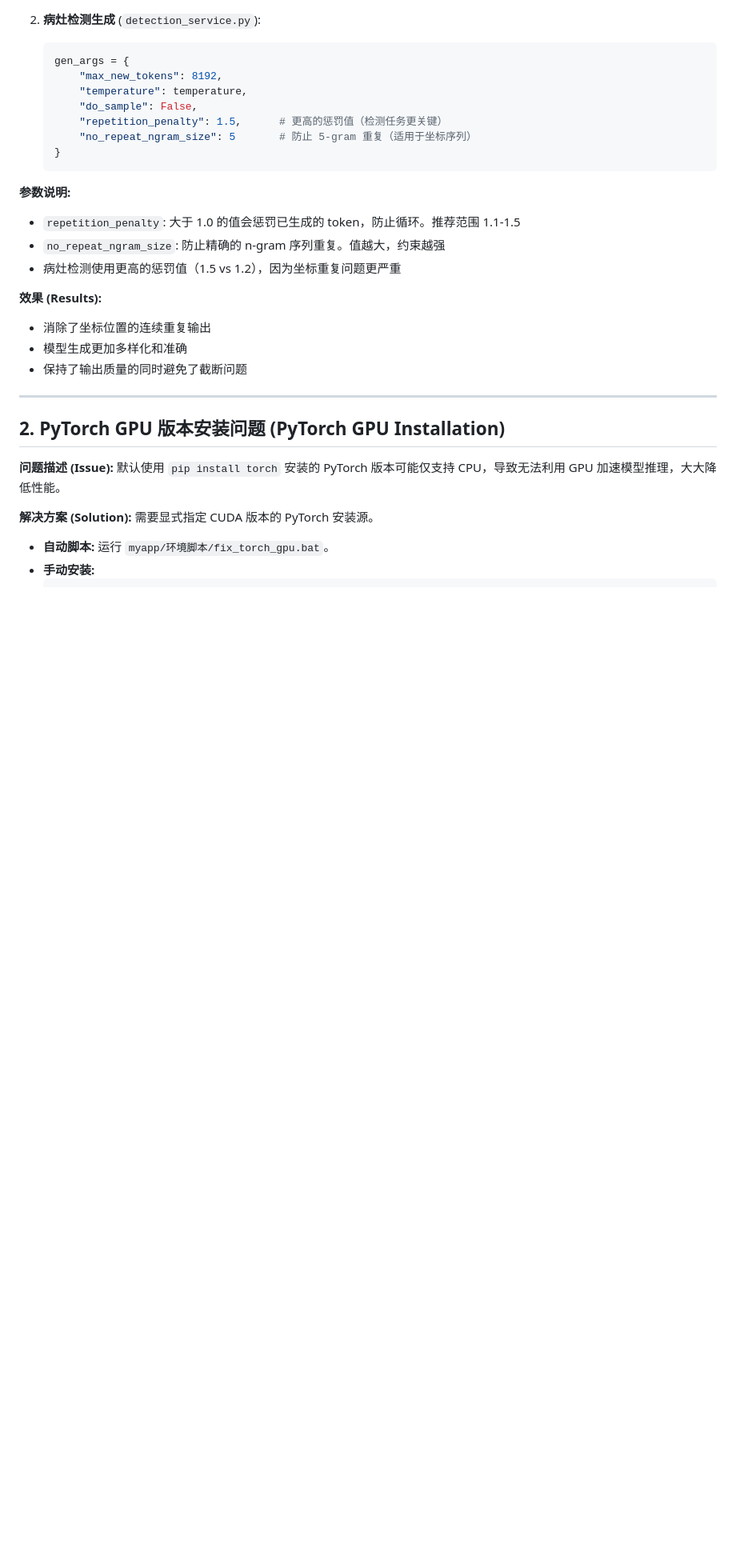
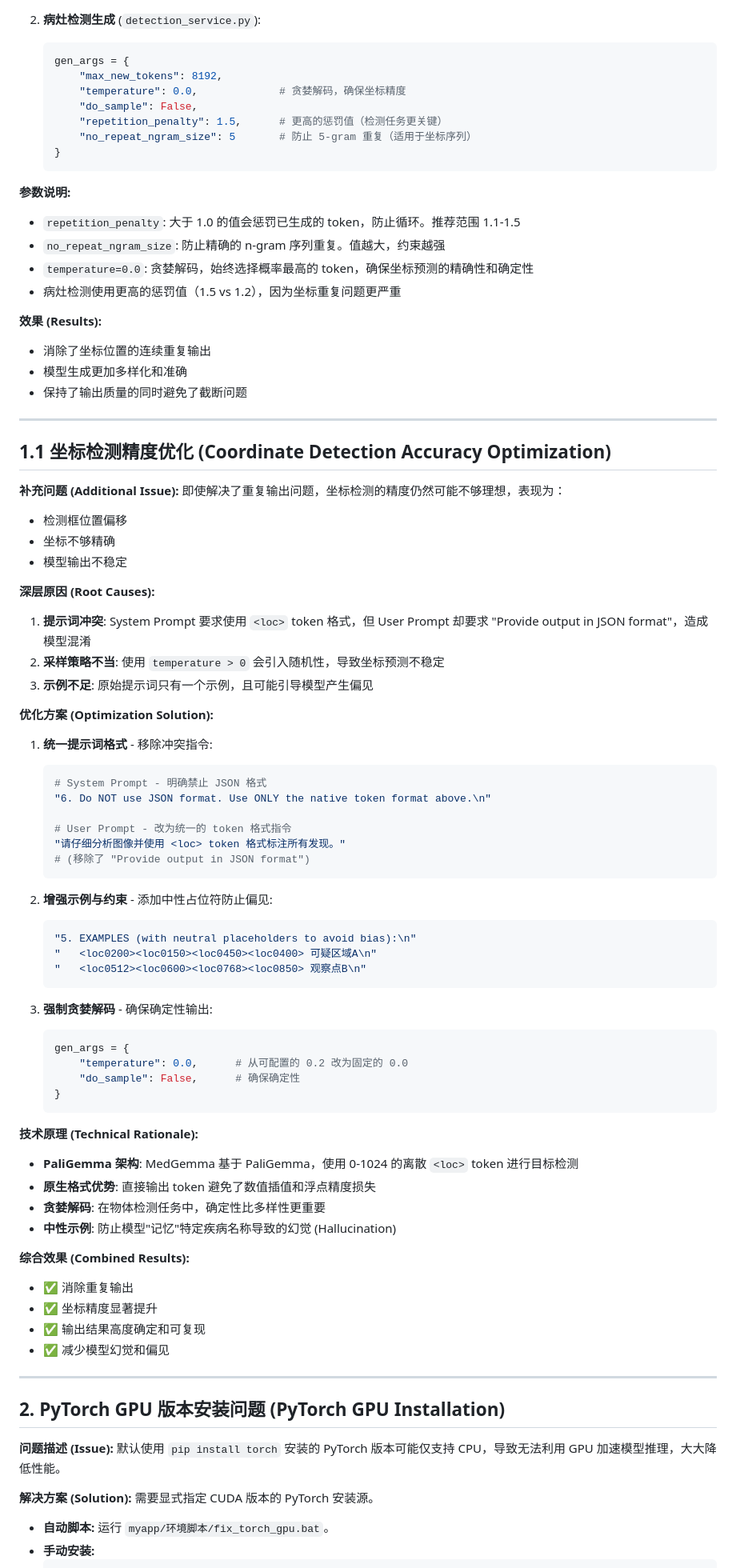
Before and after one commit to bilibiligao/Medagentsystem, a Markdown page: ISSUES_SOLUTIONS.md, the part around the change. Shown at 80% size. Rendered like a GitHub page; blank space fills up the shorter version.

Commit message:
Document coordinate accuracy optimizations in ISSUES_SOLUTIONS.md
Co-authored-by: bilibiligao <49581755+bilibiligao@users.noreply.github.com>

````diff
--- a/ISSUES_SOLUTIONS.md
+++ b/ISSUES_SOLUTIONS.md
@@ -31,7 +31,7 @@
    ```python
    gen_args = {
        "max_new_tokens": 8192,
-       "temperature": temperature,
+       "temperature": 0.0,             # 贪婪解码，确保坐标精度
        "do_sample": False,
        "repetition_penalty": 1.5,      # 更高的惩罚值（检测任务更关键）
        "no_repeat_ngram_size": 5       # 防止 5-gram 重复（适用于坐标序列）
@@ -41,12 +41,67 @@
 **参数说明:**
 - `repetition_penalty`: 大于 1.0 的值会惩罚已生成的 token，防止循环。推荐范围 1.1-1.5
 - `no_repeat_ngram_size`: 防止精确的 n-gram 序列重复。值越大，约束越强
+- `temperature=0.0`: 贪婪解码，始终选择概率最高的 token，确保坐标预测的精确性和确定性
 - 病灶检测使用更高的惩罚值（1.5 vs 1.2），因为坐标重复问题更严重
 
 **效果 (Results):**
 - 消除了坐标位置的连续重复输出
 - 模型生成更加多样化和准确
 - 保持了输出质量的同时避免了截断问题
+
+---
+
+## 1.1 坐标检测精度优化 (Coordinate Detection Accuracy Optimization)
+
+**补充问题 (Additional Issue):**
+即使解决了重复输出问题，坐标检测的精度仍然可能不够理想，表现为：
+- 检测框位置偏移
+- 坐标不够精确
+- 模型输出不稳定
+
+**深层原因 (Root Causes):**
+1. **提示词冲突**: System Prompt 要求使用 `<loc>` token 格式，但 User Prompt 却要求 "Provide output in JSON format"，造成模型混淆
+2. **采样策略不当**: 使用 `temperature > 0` 会引入随机性，导致坐标预测不稳定
+3. **示例不足**: 原始提示词只有一个示例，且可能引导模型产生偏见
+
+**优化方案 (Optimization Solution):**
+
+1. **统一提示词格式** - 移除冲突指令:
+   ```python
+   # System Prompt - 明确禁止 JSON 格式
+   "6. Do NOT use JSON format. Use ONLY the native token format above.\n"
+
+   # User Prompt - 改为统一的 token 格式指令
+   "请仔细分析图像并使用 <loc> token 格式标注所有发现。"
+   # (移除了 "Provide output in JSON format")
+   ```
+
+2. **增强示例与约束** - 添加中性占位符防止偏见:
+   ```python
+   "5. EXAMPLES (with neutral placeholders to avoid bias):\n"
+   "   <loc0200><loc0150><loc0450><loc0400> 可疑区域A\n"
+   "   <loc0512><loc0600><loc0768><loc0850> 观察点B\n"
+   ```
+
+3. **强制贪婪解码** - 确保确定性输出:
+   ```python
+   gen_args = {
+       "temperature": 0.0,      # 从可配置的 0.2 改为固定的 0.0
+       "do_sample": False,      # 确保确定性
+   }
+   ```
+
+**技术原理 (Technical Rationale):**
+- **PaliGemma 架构**: MedGemma 基于 PaliGemma，使用 0-1024 的离散 `<loc>` token 进行目标检测
+- **原生格式优势**: 直接输出 token 避免了数值插值和浮点精度损失
+- **贪婪解码**: 在物体检测任务中，确定性比多样性更重要
+- **中性示例**: 防止模型"记忆"特定疾病名称导致的幻觉 (Hallucination)
+
+**综合效果 (Combined Results):**
+- ✅ 消除重复输出
+- ✅ 坐标精度显著提升
+- ✅ 输出结果高度确定和可复现
+- ✅ 减少模型幻觉和偏见
 
 ---
 
````
